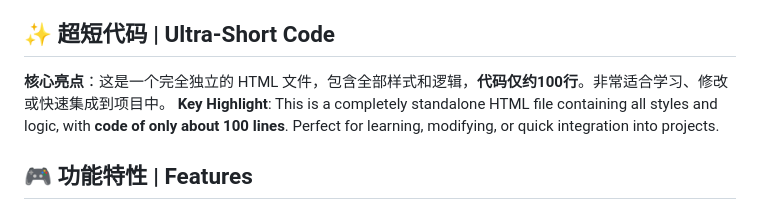
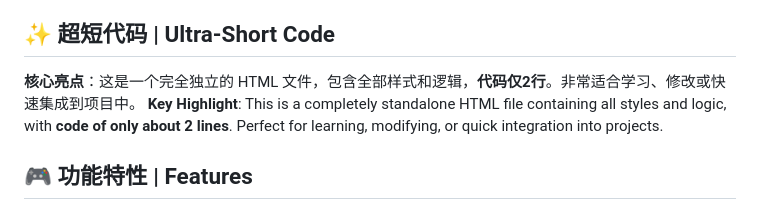
Before and after one commit to DXZ23456/Enjoy, a Markdown page: README.md, the part around the change. Drawn GitHub-style.

```diff
--- a/README.md
+++ b/README.md
@@ -14,8 +14,8 @@
 A minimal and fun single-file animated emoji interactive page. All code (HTML, CSS, JS) is condensed into one file, achieving floating, gradient color effects, and user interaction.
 
 ## ✨ 超短代码 | Ultra-Short Code
-**核心亮点**：这是一个完全独立的 HTML 文件，包含全部样式和逻辑，**代码仅约100行**。非常适合学习、修改或快速集成到项目中。
-**Key Highlight**: This is a completely standalone HTML file containing all styles and logic, with **code of only about 100 lines**. Perfect for learning, modifying, or quick integration into projects.
+**核心亮点**：这是一个完全独立的 HTML 文件，包含全部样式和逻辑，**代码仅2行**。非常适合学习、修改或快速集成到项目中。
+**Key Highlight**: This is a completely standalone HTML file containing all styles and logic, with **code of only about 2 lines**. Perfect for learning, modifying, or quick integration into projects.
 
 ## 🎮 功能特性 | Features
 *   **动态动画**: 表情符号会自动上下浮动并循环变换颜色。
```
